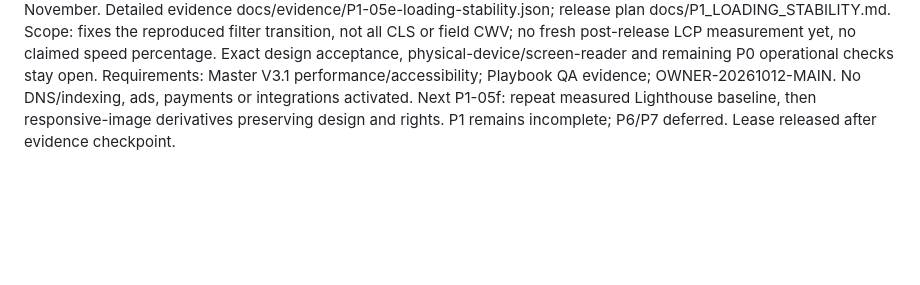
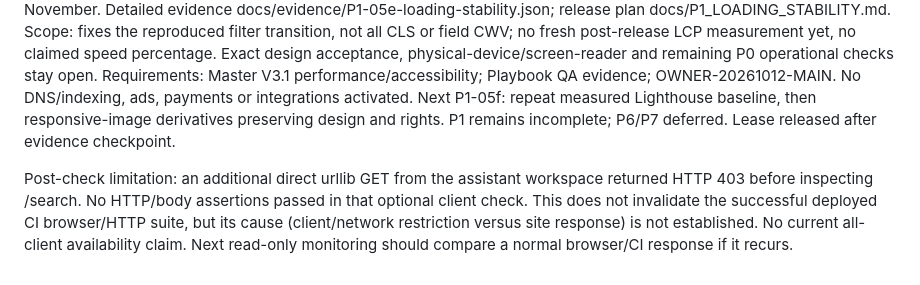
Before and after one commit to bookorgo/BookOrGo, a Markdown page: RUN_LOG.md, the part around the change. GitHub-like rendering; blank space fills up the shorter version.

Commit message:
docs: record optional workspace HTTP check limitation

```diff
--- a/RUN_LOG.md
+++ b/RUN_LOG.md
@@ -310,3 +310,5 @@ SSR mobile filters start closed and no longer collapse after delayed JavaScript;
 Evidence: original live delayed-script test reproduced approximately 1253px mobile results displacement at 390/720 across Chromium/Firefox/WebKit. Fixed source AND live tests measured 0px displacement in all 12 engine/width combinations (390/720/768/1440); three no-JS filter-submit and detail-priority checks passed. Live 43 HTTP/security/asset checks passed; Chromium smoke and 24-state three-engine quality audit had zero failures/automated violation rules. Source desktop/mobile and live WebKit mobile expanded-filter screenshots reviewed without blocking clipping/overflow.
 Exact previous 74d38aae preflight, public-root backup/extracted byte comparison, activation and verified finalization passed. Backup SHA256 15fe99d0dbe84bcd25cf0a226712f06494b36c34c42400b87902a6dbe7788665; rollback available, skipped after success. Original default.php and previous releases preserved; database untouched. Live artifact 12023819237 SHA256 f44ffe229a4d32367f90b64fe8aaeba8157f1ec676f1ca9f893144f3d97c8db3 (download hash verified), expires 15 November. Detailed evidence docs/evidence/P1-05e-loading-stability.json; release plan docs/P1_LOADING_STABILITY.md.
 Scope: fixes the reproduced filter transition, not all CLS or field CWV; no fresh post-release LCP measurement yet, no claimed speed percentage. Exact design acceptance, physical-device/screen-reader and remaining P0 operational checks stay open. Requirements: Master V3.1 performance/accessibility; Playbook QA evidence; OWNER-20261012-MAIN. No DNS/indexing, ads, payments or integrations activated. Next P1-05f: repeat measured Lighthouse baseline, then responsive-image derivatives preserving design and rights. P1 remains incomplete; P6/P7 deferred. Lease released after evidence checkpoint.
+
+Post-check limitation: an additional direct urllib GET from the assistant workspace returned HTTP 403 before inspecting /search. No HTTP/body assertions passed in that optional client check. This does not invalidate the successful deployed CI browser/HTTP suite, but its cause (client/network restriction versus site response) is not established. No current all-client availability claim. Next read-only monitoring should compare a normal browser/CI response if it recurs.
```
